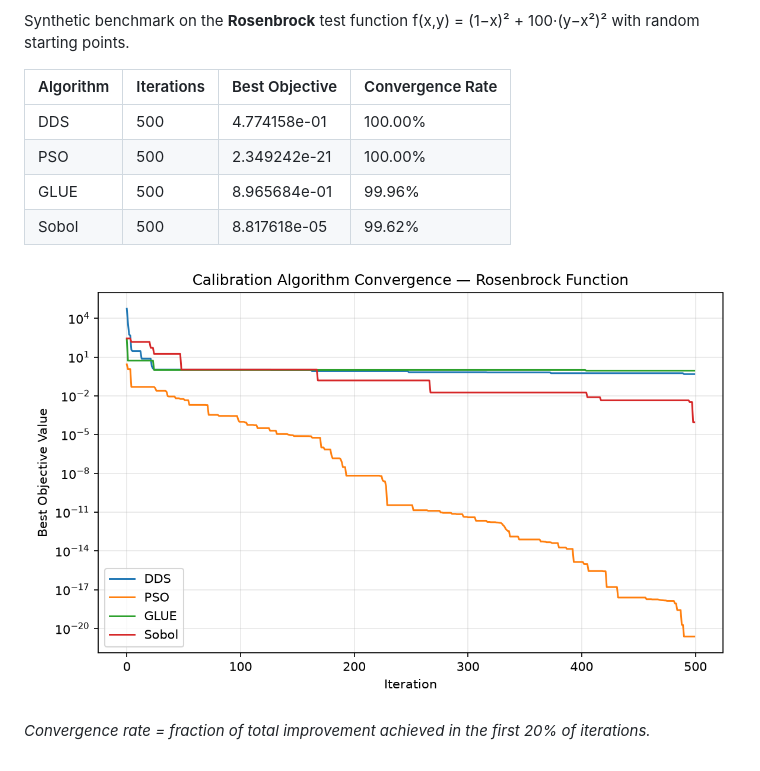
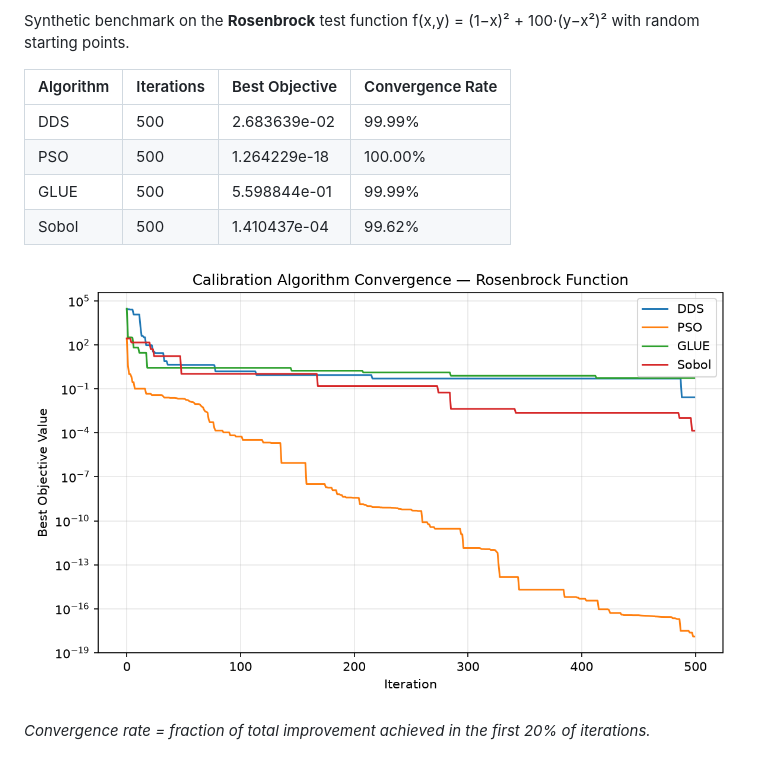
Before and after one commit to rushmarshall/PySWATPlus, a Markdown page: docs/benchmarks.md, the part around one of its changes. GitHub-like rendering; pictures changed too: docs/benchmark-convergence.png.

Commit message:
daily: update calibration benchmark results

```diff
--- a/docs/benchmarks.md
+++ b/docs/benchmarks.md
@@ -7,10 +7,10 @@ Synthetic benchmark on the **Rosenbrock** test function f(x,y) = (1−x)² + 100
 
 | Algorithm | Iterations | Best Objective | Convergence Rate |
 |-----------|-----------|----------------|------------------|
-| DDS | 500 | 4.774158e-01 | 100.00% |
-| PSO | 500 | 2.349242e-21 | 100.00% |
-| GLUE | 500 | 8.965684e-01 | 99.96% |
-| Sobol | 500 | 8.817618e-05 | 99.62% |
+| DDS | 500 | 2.683639e-02 | 99.99% |
+| PSO | 500 | 1.264229e-18 | 100.00% |
+| GLUE | 500 | 5.598844e-01 | 99.99% |
+| Sobol | 500 | 1.410437e-04 | 99.62% |
 
 ![Convergence plot](benchmark-convergence.png)
 
```
Also changed, not shown: other parts of docs/benchmarks.md (+2 -2 lines), 1 other file.
